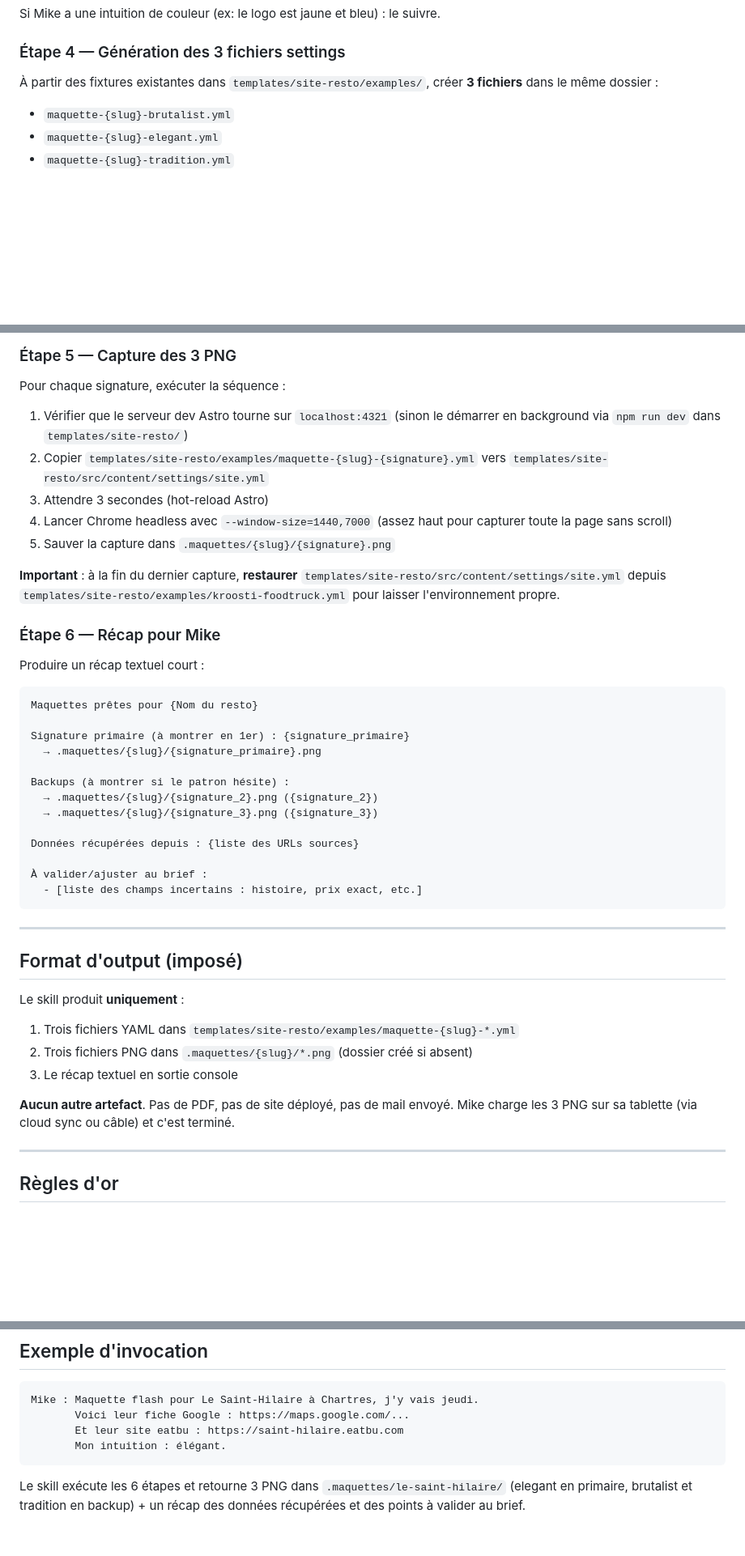
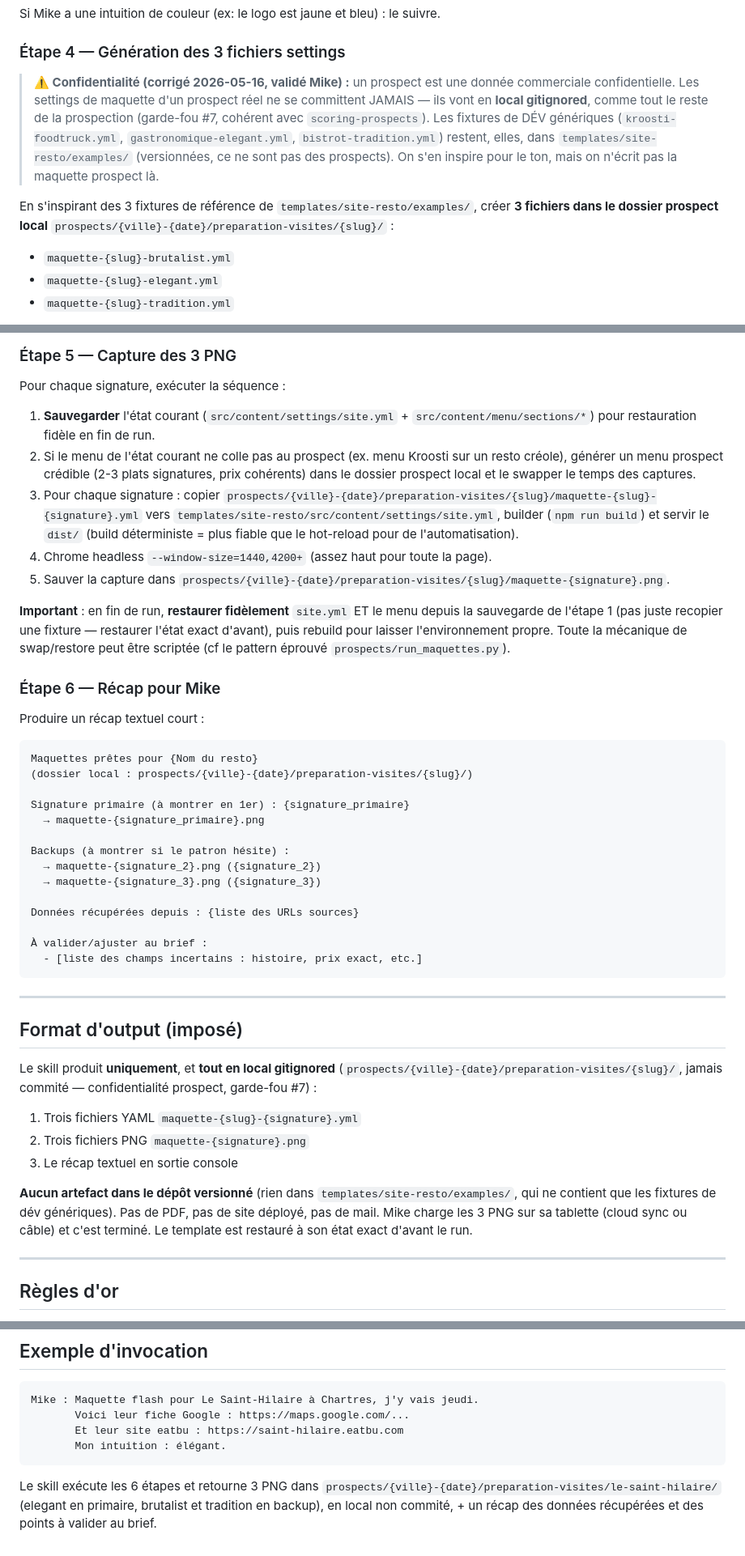
Before and after one commit to kroostiyummy-code/mb-studio, a Markdown page: skills/maquette-flash/SKILL.md, 3 parts joined by grey strips. Shown at 81% size. GitHub-like rendering; blank space fills up the shorter version.

````diff
--- a/skills/maquette-flash/SKILL.md
+++ b/skills/maquette-flash/SKILL.md
@@ -80,7 +80,9 @@ Si Mike a une intuition de couleur (ex: le logo est jaune et bleu) : le suivre.
 
 ### Étape 4 — Génération des 3 fichiers settings
 
-À partir des fixtures existantes dans `templates/site-resto/examples/`, créer **3 fichiers** dans le même dossier :
+> **⚠️ Confidentialité (corrigé 2026-05-16, validé Mike) :** un prospect est une donnée commerciale confidentielle. Les settings de maquette d'un prospect réel ne se committent JAMAIS — ils vont en **local gitignored**, comme tout le reste de la prospection (garde-fou #7, cohérent avec `scoring-prospects`). Les fixtures de DÉV génériques (`kroosti-foodtruck.yml`, `gastronomique-elegant.yml`, `bistrot-tradition.yml`) restent, elles, dans `templates/site-resto/examples/` (versionnées, ce ne sont pas des prospects). On s'en inspire pour le ton, mais on n'écrit pas la maquette prospect là.
+
+En s'inspirant des 3 fixtures de référence de `templates/site-resto/examples/`, créer **3 fichiers dans le dossier prospect local** `prospects/{ville}-{date}/preparation-visites/{slug}/` :
 
 - `maquette-{slug}-brutalist.yml`
 - `maquette-{slug}-elegant.yml`
@@ -104,13 +106,13 @@ S'inspirer des 3 fixtures existantes (`kroosti-foodtruck.yml`, `gastronomique-el
 
 Pour chaque signature, exécuter la séquence :
 
-1. Vérifier que le serveur dev Astro tourne sur `localhost:4321` (sinon le démarrer en background via `npm run dev` dans `templates/site-resto/`)
-2. Copier `templates/site-resto/examples/maquette-{slug}-{signature}.yml` vers `templates/site-resto/src/content/settings/site.yml`
-3. Attendre 3 secondes (hot-reload Astro)
-4. Lancer Chrome headless avec `--window-size=1440,7000` (assez haut pour capturer toute la page sans scroll)
-5. Sauver la capture dans `.maquettes/{slug}/{signature}.png`
+1. **Sauvegarder** l'état courant (`src/content/settings/site.yml` + `src/content/menu/sections/*`) pour restauration fidèle en fin de run.
+2. Si le menu de l'état courant ne colle pas au prospect (ex. menu Kroosti sur un resto créole), générer un menu prospect crédible (2-3 plats signatures, prix cohérents) dans le dossier prospect local et le swapper le temps des captures.
+3. Pour chaque signature : copier `prospects/{ville}-{date}/preparation-visites/{slug}/maquette-{slug}-{signature}.yml` vers `templates/site-resto/src/content/settings/site.yml`, builder (`npm run build`) et servir le `dist/` (build déterministe = plus fiable que le hot-reload pour de l'automatisation).
+4. Chrome headless `--window-size=1440,4200+` (assez haut pour toute la page).
+5. Sauver la capture dans `prospects/{ville}-{date}/preparation-visites/{slug}/maquette-{signature}.png`.
 
-**Important** : à la fin du dernier capture, **restaurer** `templates/site-resto/src/content/settings/site.yml` depuis `templates/site-resto/examples/kroosti-foodtruck.yml` pour laisser l'environnement propre.
+**Important** : en fin de run, **restaurer fidèlement** `site.yml` ET le menu depuis la sauvegarde de l'étape 1 (pas juste recopier une fixture — restaurer l'état exact d'avant), puis rebuild pour laisser l'environnement propre. Toute la mécanique de swap/restore peut être scriptée (cf le pattern éprouvé `prospects/run_maquettes.py`).
 
 ### Étape 6 — Récap pour Mike
 
@@ -118,13 +120,14 @@ Produire un récap textuel court :
 
 ```
 Maquettes prêtes pour {Nom du resto}
+(dossier local : prospects/{ville}-{date}/preparation-visites/{slug}/)
 
 Signature primaire (à montrer en 1er) : {signature_primaire}
-  → .maquettes/{slug}/{signature_primaire}.png
+  → maquette-{signature_primaire}.png
 
 Backups (à montrer si le patron hésite) :
-  → .maquettes/{slug}/{signature_2}.png ({signature_2})
-  → .maquettes/{slug}/{signature_3}.png ({signature_3})
+  → maquette-{signature_2}.png ({signature_2})
+  → maquette-{signature_3}.png ({signature_3})
 
 Données récupérées depuis : {liste des URLs sources}
 
@@ -136,13 +139,13 @@ Données récupérées depuis : {liste des URLs sources}
 
 ## Format d'output (imposé)
 
-Le skill produit **uniquement** :
+Le skill produit **uniquement**, et **tout en local gitignored** (`prospects/{ville}-{date}/preparation-visites/{slug}/`, jamais commité — confidentialité prospect, garde-fou #7) :
 
-1. Trois fichiers YAML dans `templates/site-resto/examples/maquette-{slug}-*.yml`
-2. Trois fichiers PNG dans `.maquettes/{slug}/*.png` (dossier créé si absent)
+1. Trois fichiers YAML `maquette-{slug}-{signature}.yml`
+2. Trois fichiers PNG `maquette-{signature}.png`
 3. Le récap textuel en sortie console
 
-**Aucun autre artefact**. Pas de PDF, pas de site déployé, pas de mail envoyé. Mike charge les 3 PNG sur sa tablette (via cloud sync ou câble) et c'est terminé.
+**Aucun artefact dans le dépôt versionné** (rien dans `templates/site-resto/examples/`, qui ne contient que les fixtures de dév génériques). Pas de PDF, pas de site déployé, pas de mail. Mike charge les 3 PNG sur sa tablette (cloud sync ou câble) et c'est terminé. Le template est restauré à son état exact d'avant le run.
 
 ---
 
@@ -183,4 +186,4 @@ Mike : Maquette flash pour Le Saint-Hilaire à Chartres, j'y vais jeudi.
        Mon intuition : élégant.
 ```
 
-Le skill exécute les 6 étapes et retourne 3 PNG dans `.maquettes/le-saint-hilaire/` (elegant en primaire, brutalist et tradition en backup) + un récap des données récupérées et des points à valider au brief.
+Le skill exécute les 6 étapes et retourne 3 PNG dans `prospects/{ville}-{date}/preparation-visites/le-saint-hilaire/` (elegant en primaire, brutalist et tradition en backup), en local non commité, + un récap des données récupérées et des points à valider au brief.
````
Also changed, not shown: skills/pilote-client/SKILL.md (+6 -6 lines), skills/scoring-prospects/SKILL.md (+3 -7 lines).
